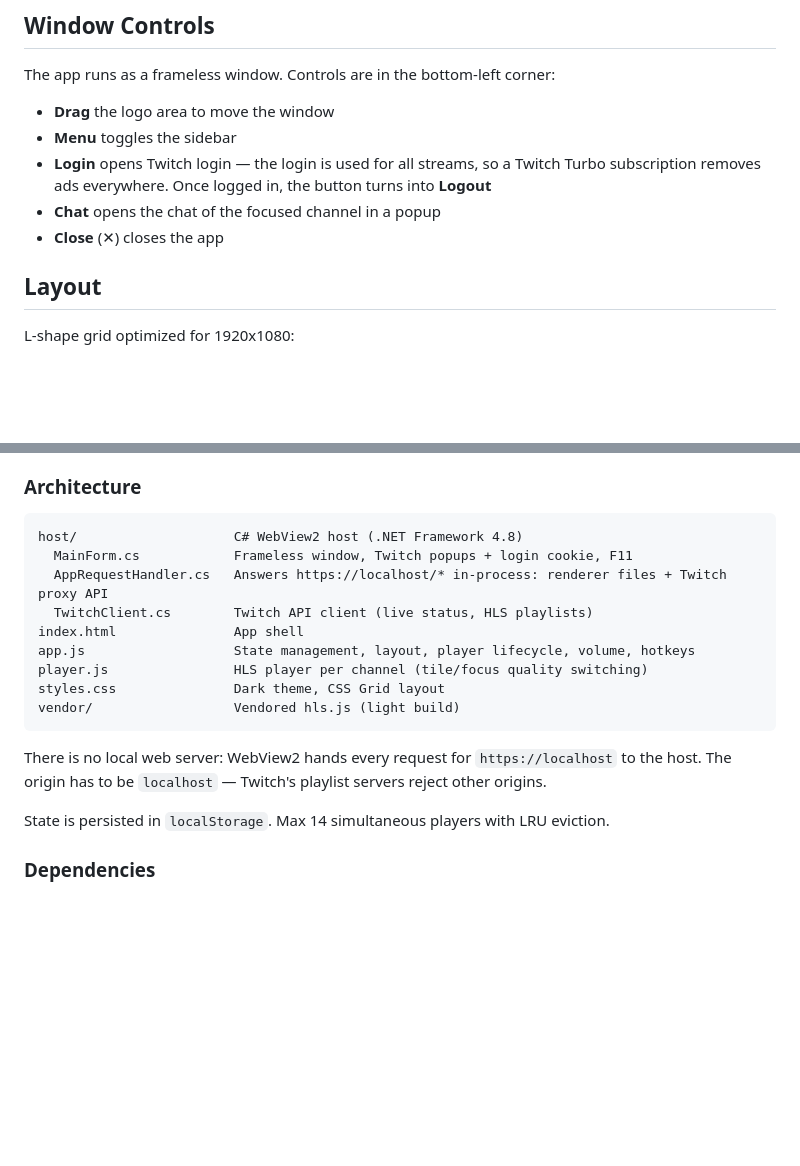
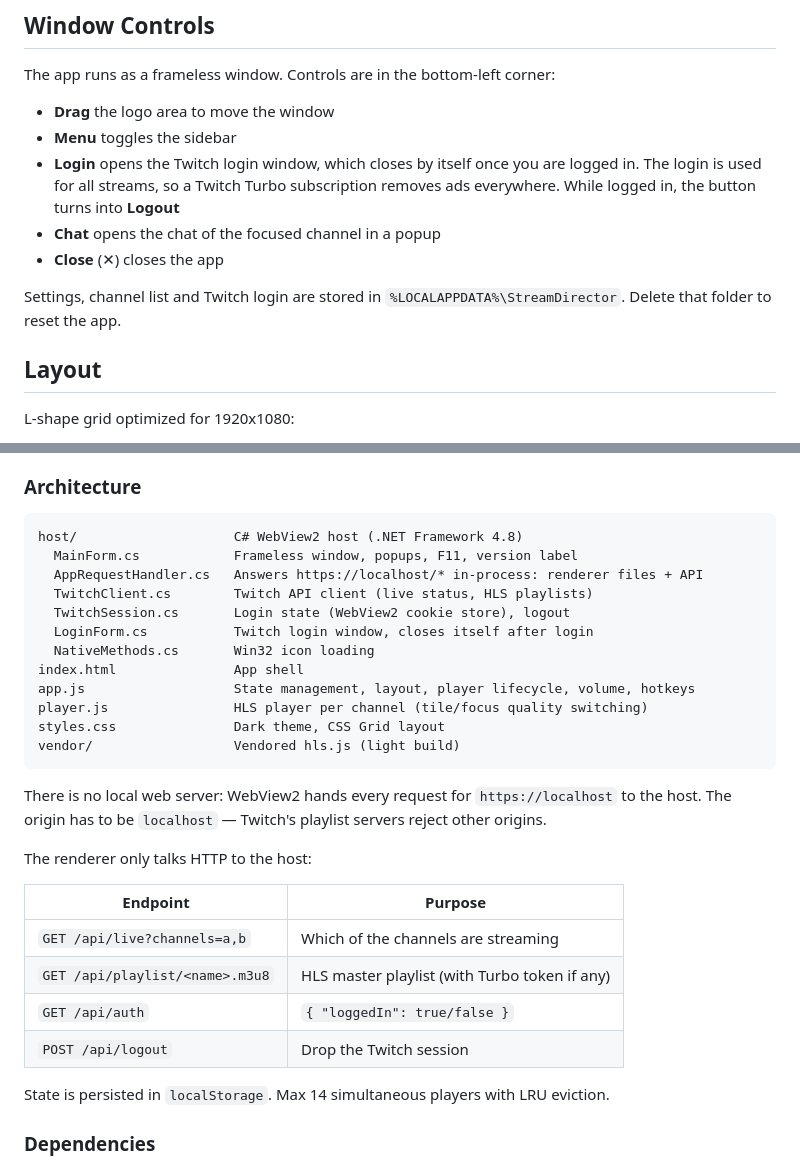
Before and after one commit to stefanpoensgen/stream-director, a Markdown page: README.md, 2 parts joined by grey strips. GitHub-like rendering; blank space fills up the shorter version.

Commit message:
docs: document login window, logout, data folder and host API
Claude-Session: https://claude.ai/code/session_01LXWisfhQEtZR2oa94rWf9h

````diff
--- a/README.md
+++ b/README.md
@@ -44,9 +44,11 @@ The app runs as a frameless window. Controls are in the bottom-left corner:
 
 - **Drag** the logo area to move the window
 - **Menu** toggles the sidebar
-- **Login** opens Twitch login — the login is used for all streams, so a Twitch Turbo subscription removes ads everywhere. Once logged in, the button turns into **Logout**
+- **Login** opens the Twitch login window, which closes by itself once you are logged in. The login is used for all streams, so a Twitch Turbo subscription removes ads everywhere. While logged in, the button turns into **Logout**
 - **Chat** opens the chat of the focused channel in a popup
 - **Close** (✕) closes the app
+
+Settings, channel list and Twitch login are stored in `%LOCALAPPDATA%\StreamDirector`. Delete that folder to reset the app.
 
 ## Layout
 
@@ -93,9 +95,12 @@ Renderer changes need a `dotnet build` (it copies them next to the exe), then F5
 
 ```
 host/                    C# WebView2 host (.NET Framework 4.8)
-  MainForm.cs            Frameless window, Twitch popups + login cookie, F11
-  AppRequestHandler.cs   Answers https://localhost/* in-process: renderer files + Twitch proxy API
+  MainForm.cs            Frameless window, popups, F11, version label
+  AppRequestHandler.cs   Answers https://localhost/* in-process: renderer files + API
   TwitchClient.cs        Twitch API client (live status, HLS playlists)
+  TwitchSession.cs       Login state (WebView2 cookie store), logout
+  LoginForm.cs           Twitch login window, closes itself after login
+  NativeMethods.cs       Win32 icon loading
 index.html               App shell
 app.js                   State management, layout, player lifecycle, volume, hotkeys
 player.js                HLS player per channel (tile/focus quality switching)
@@ -104,6 +109,15 @@ vendor/                  Vendored hls.js (light build)
 ```
 
 There is no local web server: WebView2 hands every request for `https://localhost` to the host. The origin has to be `localhost` — Twitch's playlist servers reject other origins.
+
+The renderer only talks HTTP to the host:
+
+| Endpoint                        | Purpose                                       |
+| ------------------------------- | --------------------------------------------- |
+| `GET /api/live?channels=a,b`    | Which of the channels are streaming           |
+| `GET /api/playlist/<name>.m3u8` | HLS master playlist (with Turbo token if any) |
+| `GET /api/auth`                 | `{ "loggedIn": true/false }`                  |
+| `POST /api/logout`              | Drop the Twitch session                       |
 
 State is persisted in `localStorage`. Max 14 simultaneous players with LRU eviction.
 
````
